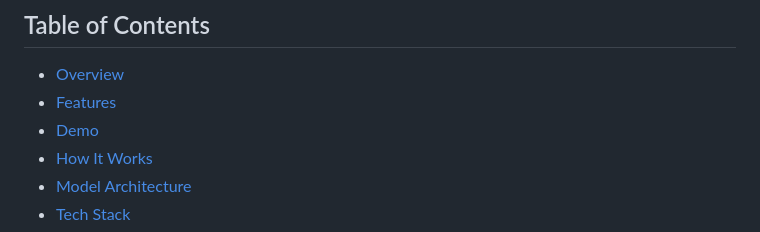
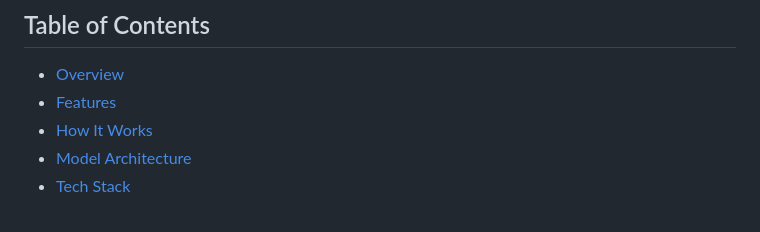
Before and after one commit to Hakai99/depression-detection-eeg-cnn, a Markdown page: README.md, the part around the change. GitHub-like rendering.

Commit message:
Remove Demo section from Table of Contents

```diff
--- a/README.md
+++ b/README.md
@@ -17,7 +17,6 @@ An end-to-end EEG-based screening tool that classifies a resting-state EEG recor
 
 - [Overview](#overview)
 - [Features](#features)
-- [Demo](#demo)
 - [How It Works](#how-it-works)
 - [Model Architecture](#model-architecture)
 - [Tech Stack](#tech-stack)
```
